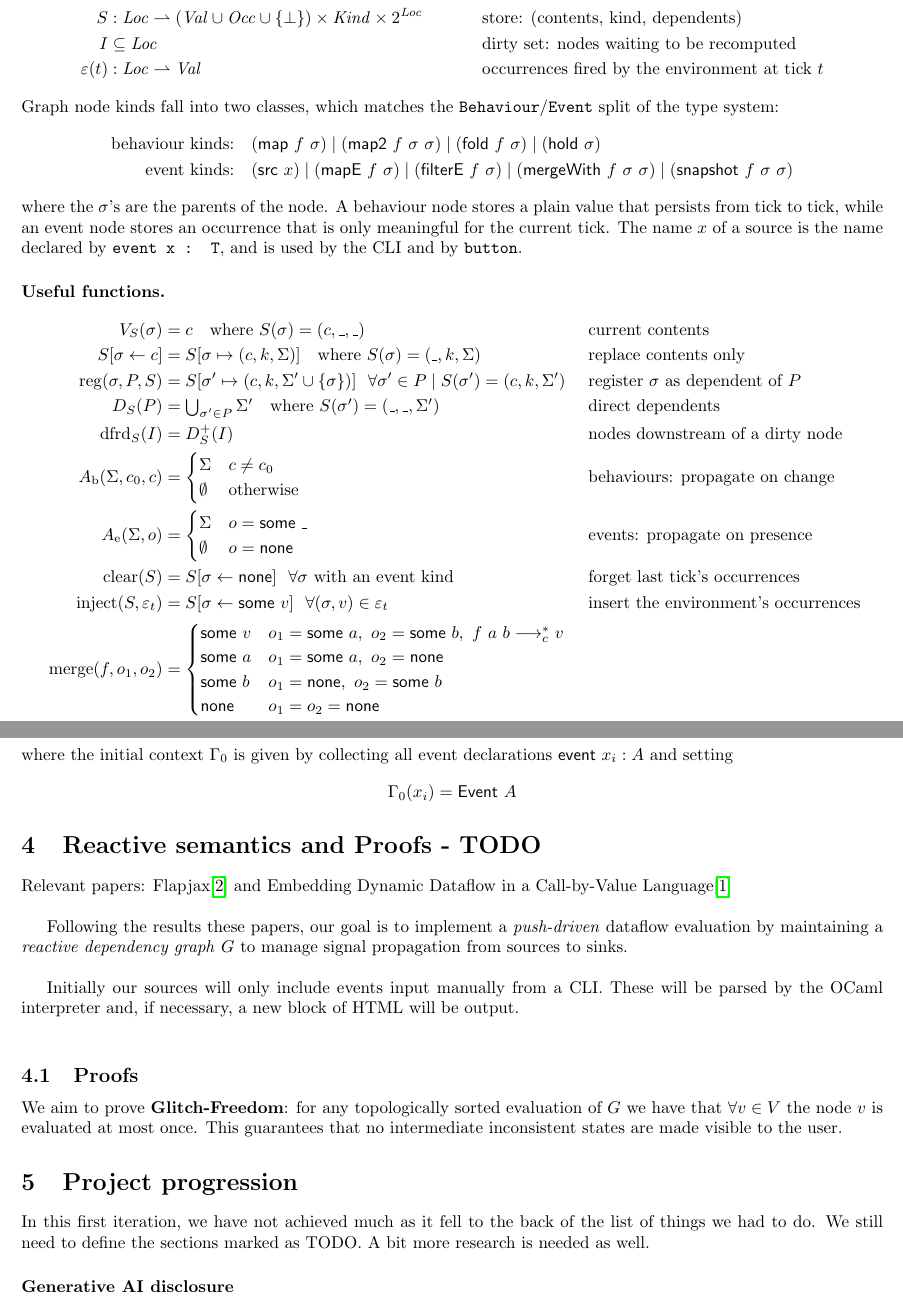
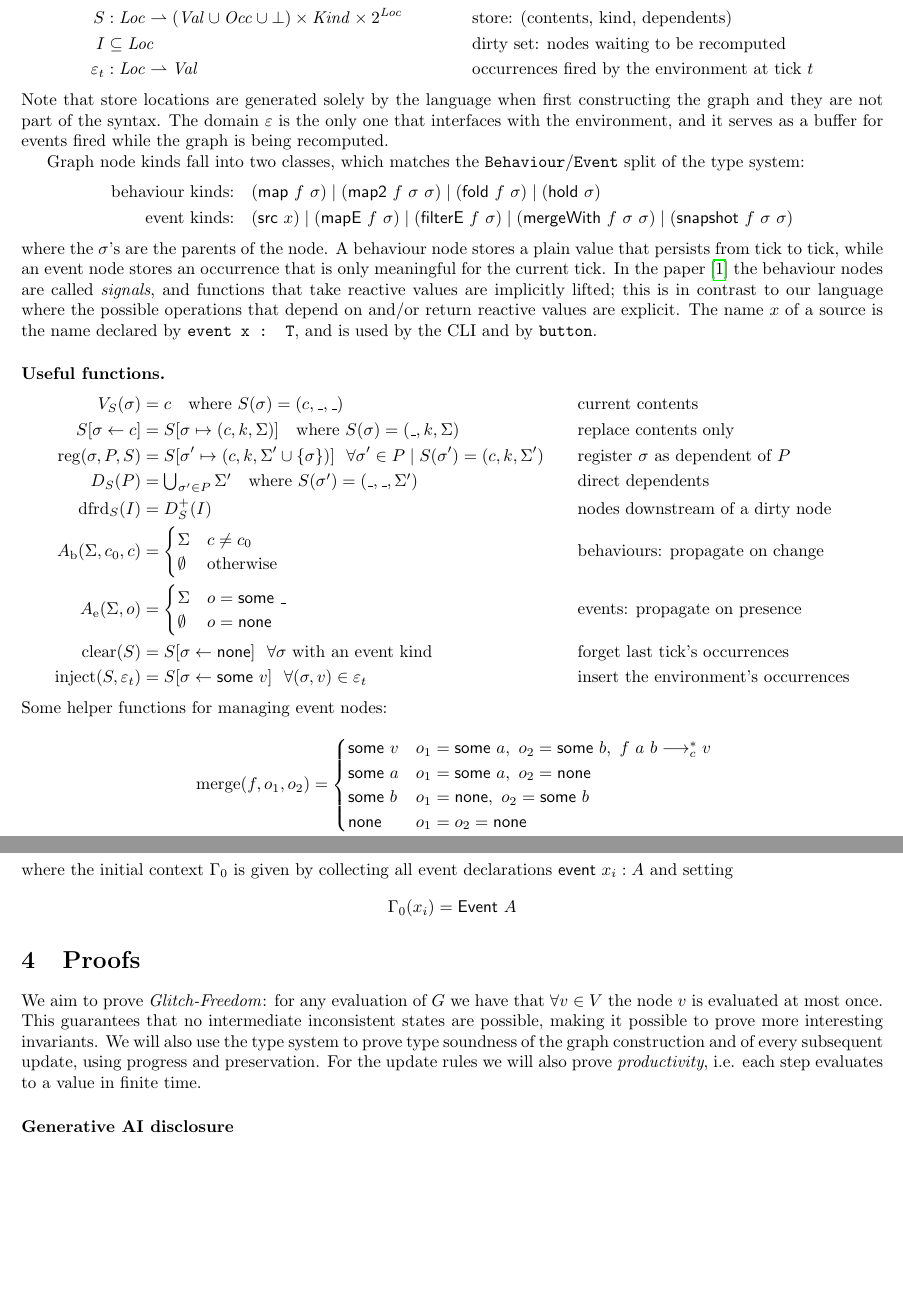
Before and after one commit to LGabAnnell/cs-462-project, a LaTeX document (report/check-in-1.tex): two parts of pages 2 and 7 of 8 before the commit and two parts of pages 2 and 7 of 7 after it, joined at a grey line, cut so that both start at the same text, the shorter picture padded with empty space. Compiled offline with pdfLaTeX.

Commit message:
small changes to the report

```diff
--- a/report/check-in-1.tex
+++ b/report/check-in-1.tex
@@ -62,16 +62,18 @@ The language's behaviour can be divided into distinct layers, which we'll descri
   \Sigma & \subset \mathit{Loc} &&\\
 o &\in \mathit{Occ} ::= \none \mid \some{v} && \text{contents of an event node}\\
 k &\in \mathit{Kind} && \text{node kinds, see below}\\
-S &: \mathit{Loc} \rightharpoonup (\mathit{Val} \cup \mathit{Occ} \cup \{\bot\}) \times \mathit{Kind} \times 2^{\mathit{Loc}} && \text{store: (contents, kind, dependents)}\\
+S &: \mathit{Loc} \rightharpoonup (\mathit{Val} \cup \mathit{Occ} \cup \bot) \times \mathit{Kind} \times 2^{\mathit{Loc}} && \text{store: (contents, kind, dependents)}\\
 I &\subseteq \mathit{Loc} && \text{dirty set: nodes waiting to be recomputed}\\
-\varepsilon(t) &: \mathit{Loc} \rightharpoonup \mathit{Val} && \text{occurrences fired by the environment at tick } t
+\varepsilon_t &: \mathit{Loc} \rightharpoonup \mathit{Val} && \text{occurrences fired by the environment at tick } t
 \end{align*}
+Note that store locations are generated solely by the language when first constructing the graph and they are not part of the syntax. The domain $ \varepsilon $ is the only one that interfaces with the environment, and it serves as a buffer for events fired while the graph is being recomputed.
+
 Graph node kinds fall into two classes, which matches the \texttt{Behaviour}/\texttt{Event} split of the type system:
 \begin{align*}
 \text{behaviour kinds:}\quad & (\kw{map}\ f\ \sigma) \mid (\kw{map2}\ f\ \sigma\ \sigma) \mid (\kw{fold}\ f\ \sigma) \mid (\kw{hold}\ \sigma)\\
 \text{event kinds:}\quad & (\kw{src}\ x) \mid (\kw{mapE}\ f\ \sigma) \mid (\kw{filterE}\ f\ \sigma) \mid (\kw{mergeWith}\ f\ \sigma\ \sigma) \mid (\kw{snapshot}\ f\ \sigma\ \sigma)
 \end{align*}
-where the $\sigma$'s are the parents of the node. A behaviour node stores a plain value that persists from tick to tick, while an event node stores an occurrence that is only meaningful for the current tick. The name $x$ of a source is the name declared by \texttt{event x : T}, and is used by the CLI and by \texttt{button}.
+where the $\sigma$'s are the parents of the node. A behaviour node stores a plain value that persists from tick to tick, while an event node stores an occurrence that is only meaningful for the current tick. In the paper \cite{10.1007/11693024_20} the behaviour nodes are called \textit{signals}, and functions that take reactive values are implicitly lifted; this is in contrast to our language where the possible operations that depend on and/or return reactive values are explicit. The name $x$ of a source is the name declared by \texttt{event x : T}, and is used by the CLI and by \texttt{button}.
 
 \paragraph{Useful functions.}
 \begin{align*}
@@ -83,7 +85,11 @@ D_S(P) &= \textstyle\bigcup_{\sigma' \in P} \Sigma' \quad\text{where } S(\sigma'
 A_{\mathrm{b}}(\Sigma,c_0,c) &= \begin{cases}\Sigma & c \neq c_0\\ \emptyset & \text{otherwise}\end{cases} && \text{behaviours: propagate on change}\\
 A_{\mathrm{e}}(\Sigma,o) &= \begin{cases}\Sigma & o = \some{\_}\\ \emptyset & o = \none\end{cases} && \text{events: propagate on presence}\\
 \mathrm{clear}(S) &= S[\sigma \leftarrow \none]\ \ \forall \sigma \text{ with an event kind} && \text{forget last tick's occurrences}\\
-\mathrm{inject}(S,\varepsilon_t) &= S[\sigma \leftarrow \some{v}]\ \ \forall (\sigma,v) \in \varepsilon_t && \text{insert the environment's occurrences}\\
+\mathrm{inject}(S,\varepsilon_t) &= S[\sigma \leftarrow \some{v}]\ \ \forall (\sigma,v) \in \varepsilon_t && \text{insert the environment's occurrences}
+\end{align*}
+\medskip
+Some helper functions for managing event nodes:
+\begin{align*}
 \mathrm{merge}(f,o_1,o_2) &= \begin{cases}\some{v} & o_1 = \some{a},\ o_2 = \some{b},\ f\ a\ b \cstar v\\ \some{a} & o_1 = \some{a},\ o_2 = \none\\ \some{b} & o_1 = \none,\ o_2 = \some{b}\\ \none & o_1 = o_2 = \none\end{cases}\\
 \mathrm{filter}(b,v) &= \begin{cases}\some{v} & b = \kw{true}\\ \none & b = \kw{false}\end{cases}\\
 \mathrm{snapshot}(f,o,c) &= \begin{cases}\some{v} & o = \some{a},\ f\ a\ c \cstar v\\ \none & o = \none\end{cases}
@@ -268,20 +274,9 @@ where the initial context $ \Gamma_0 $ is given by collecting all event declarat
 \[
   \Gamma_0(x_i) = \kw{Event}\ A
 \]
-\section{Reactive semantics and Proofs - TODO}
 
-Relevant papers:  Flapjax\cite{meyerovich:flapjax} and Embedding Dynamic Dataflow in a Call-by-Value Language\cite{10.1007/11693024_20}\\
-
-Following the results these papers, our goal is to implement a \textit{push-driven} dataflow evaluation by maintaining a \textit{reactive dependency graph} $ G $ to manage signal propagation from sources to sinks.\\
-
-Initially our sources will only include events input manually from a CLI. These will be parsed by the OCaml interpreter and, if necessary, a new block of HTML will be output.\\
-
-\subsection{Proofs}
-We aim to prove \textbf{Glitch-Freedom}: for any topologically sorted evaluation of $ G $ we have that $ \forall v \in V $ the node $ v $ is evaluated at most once. This guarantees that no intermediate inconsistent states are made visible to the user.
-
-\section{Project progression}
-
-In this first iteration, we have not achieved much as it fell to the back of the list of things we had to do. We still need to define the sections marked as TODO. A bit more research is needed as well.
+\section{Proofs}
+We aim to prove \textit{Glitch-Freedom}: for any evaluation of $ G $ we have that $ \forall v \in V $ the node $ v $ is evaluated at most once. This guarantees that no intermediate inconsistent states are possible, making it possible to prove more interesting invariants. We will also use the type system to prove type soundness of the graph construction and of every subsequent update, using progress and preservation. For the update rules we will also prove \textit{productivity}, i.e. each step evaluates to a value in finite time.
 
 \subsubsection*{Generative AI disclosure}
 
```
Also changed, not shown: report/check-in-1.tex (10 more changed lines).
